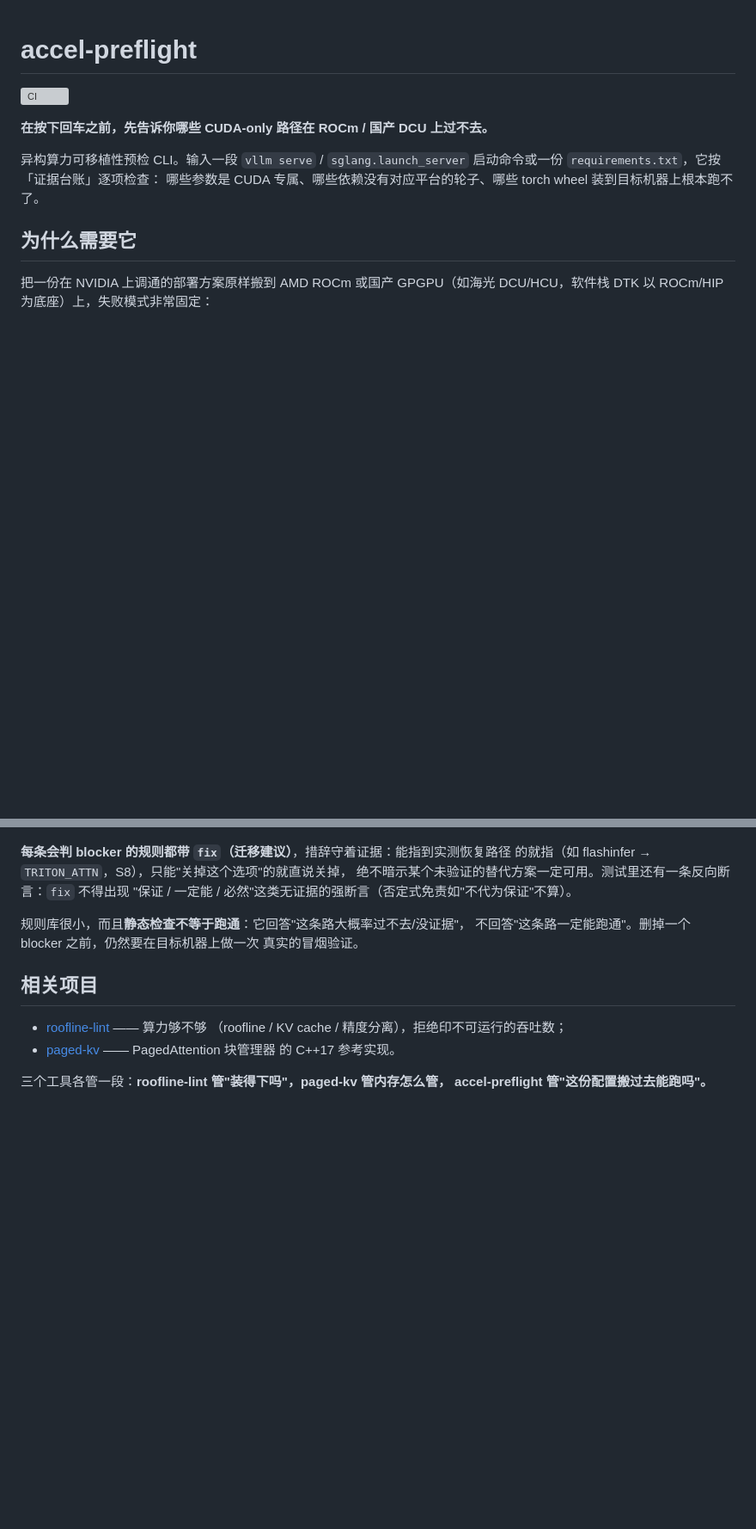
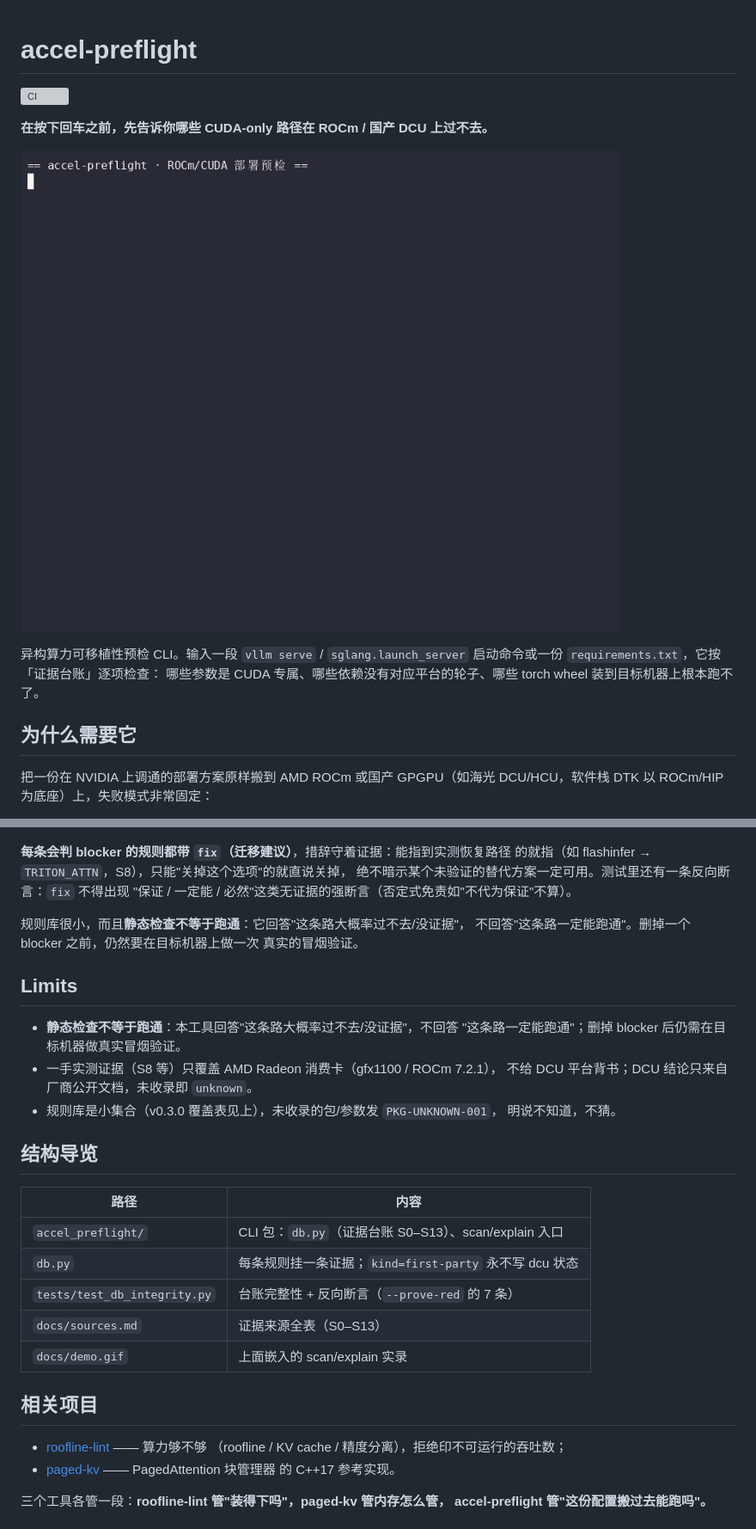
Before and after one commit to aidless/accel-preflight, a Markdown page: README.md, 2 parts joined by grey strips. Shown at 86% size. Drawn GitHub-style; pictures changed too: docs/demo.gif (added); blank space fills up the shorter version; grey boxes are pictures that could not be loaded.

Commit message:
docs: reach flagship anchor — 2026-11-09 audit pass 2

```diff
--- a/README.md
+++ b/README.md
@@ -3,6 +3,9 @@
 [![CI](https://github.com/aidless/accel-preflight/actions/workflows/ci.yml/badge.svg)](https://github.com/aidless/accel-preflight/actions/workflows/ci.yml)
 
 **在按下回车之前，先告诉你哪些 CUDA-only 路径在 ROCm / 国产 DCU 上过不去。**
+
+
+![demo](docs/demo.gif)
 
 异构算力可移植性预检 CLI。输入一段 `vllm serve` / `sglang.launch_server`
 启动命令或一份 `requirements.txt`，它按「证据台账」逐项检查：
@@ -135,6 +152,25 @@ GGUF 是 ✅**（S10）。也就是说在 ROCm 上换量化格式不是调参问
 不回答"这条路一定能跑通"。删掉一个 blocker 之前，仍然要在目标机器上做一次
 真实的冒烟验证。
 
+## Limits
+
+- **静态检查不等于跑通**：本工具回答"这条路大概率过不去/没证据"，不回答
+  "这条路一定能跑通"；删掉 blocker 后仍需在目标机器做真实冒烟验证。
+- 一手实测证据（S8 等）只覆盖 AMD Radeon 消费卡（gfx1100 / ROCm 7.2.1），
+  不给 DCU 平台背书；DCU 结论只来自厂商公开文档，未收录即 `unknown`。
+- 规则库是小集合（v0.3.0 覆盖表见上），未收录的包/参数发 `PKG-UNKNOWN-001`，
+  明说不知道，不猜。
+
+## 结构导览
+
+| 路径 | 内容 |
+|------|------|
+| `accel_preflight/` | CLI 包：`db.py`（证据台账 S0–S13）、scan/explain 入口 |
+| `db.py` | 每条规则挂一条证据；`kind=first-party` 永不写 dcu 状态 |
+| `tests/test_db_integrity.py` | 台账完整性 + 反向断言（`--prove-red` 的 7 条） |
+| `docs/sources.md` | 证据来源全表（S0–S13） |
+| `docs/demo.gif` | 上面嵌入的 scan/explain 实录 |
+
 ## 相关项目
 
 - [roofline-lint](https://github.com/aidless/roofline-lint) —— 算力够不够
```
Also changed, not shown: other parts of README.md (+14 -0 lines).
